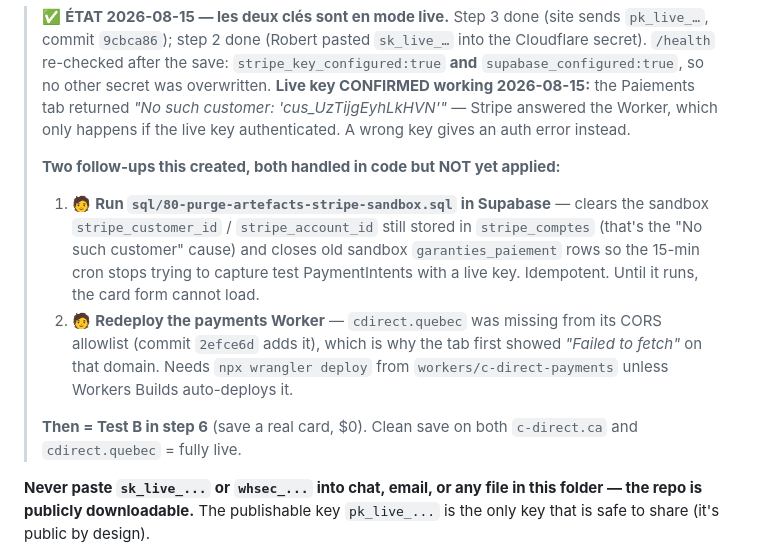
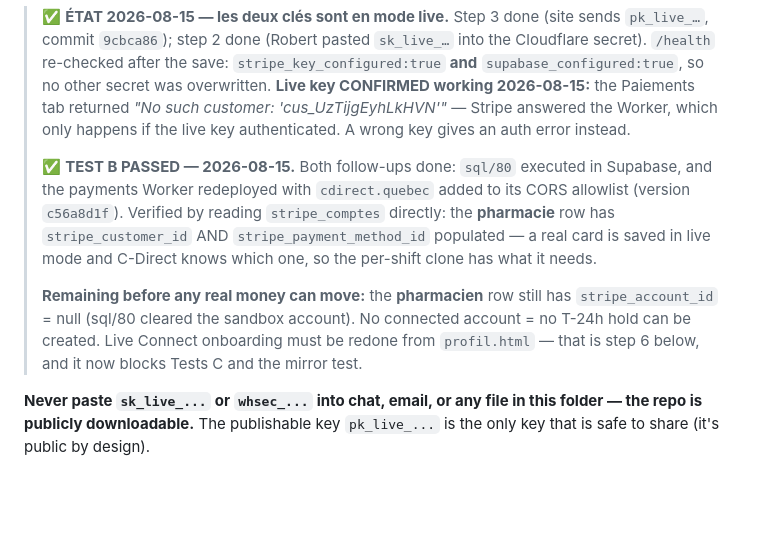
Before and after one commit to edouardmalak/Projet-1, a Markdown page: A-FAIRE-CONSOLIDE.md, the part around the change. Drawn GitHub-style; blank space fills up the shorter version.

Commit message:
A-FAIRE : test B reussi (carte live enregistree), reste onboarding Connect du pharmacien

```diff
--- a/A-FAIRE-CONSOLIDE.md
+++ b/A-FAIRE-CONSOLIDE.md
@@ -27,11 +27,9 @@ Robert confirmed 2026-08-15 that Stripe verification is done. Follow these steps
 > ✅ **ÉTAT 2026-08-15 — les deux clés sont en mode live.** Step 3 done (site sends `pk_live_…`, commit `9cbca86`); step 2 done (Robert pasted `sk_live_…` into the Cloudflare secret). `/health` re-checked after the save: `stripe_key_configured:true` **and** `supabase_configured:true`, so no other secret was overwritten.
 > **Live key CONFIRMED working 2026-08-15:** the Paiements tab returned *"No such customer: 'cus_UzTijgEyhLkHVN'"* — Stripe answered the Worker, which only happens if the live key authenticated. A wrong key gives an auth error instead.
 >
-> **Two follow-ups this created, both handled in code but NOT yet applied:**
-> 1. 🧑 **Run `sql/80-purge-artefacts-stripe-sandbox.sql` in Supabase** — clears the sandbox `stripe_customer_id` / `stripe_account_id` still stored in `stripe_comptes` (that's the "No such customer" cause) and closes old sandbox `garanties_paiement` rows so the 15-min cron stops trying to capture test PaymentIntents with a live key. Idempotent. Until it runs, the card form cannot load.
-> 2. 🧑 **Redeploy the payments Worker** — `cdirect.quebec` was missing from its CORS allowlist (commit `2efce6d` adds it), which is why the tab first showed *"Failed to fetch"* on that domain. Needs `npx wrangler deploy` from `workers/c-direct-payments` unless Workers Builds auto-deploys it.
+> ✅ **TEST B PASSED — 2026-08-15.** Both follow-ups done: `sql/80` executed in Supabase, and the payments Worker redeployed with `cdirect.quebec` added to its CORS allowlist (version `c56a8d1f`). Verified by reading `stripe_comptes` directly: the **pharmacie** row has `stripe_customer_id` AND `stripe_payment_method_id` populated — a real card is saved in live mode and C-Direct knows which one, so the per-shift clone has what it needs.
 >
-> **Then = Test B in step 6** (save a real card, $0). Clean save on both `c-direct.ca` and `cdirect.quebec` = fully live.
+> **Remaining before any real money can move:** the **pharmacien** row still has `stripe_account_id` = null (sql/80 cleared the sandbox account). No connected account = no T-24h hold can be created. Live Connect onboarding must be redone from `profil.html` — that is step 6 below, and it now blocks Tests C and the mirror test.
 
 **Never paste `sk_live_...` or `whsec_...` into chat, email, or any file in this folder — the repo is publicly downloadable.** The publishable key `pk_live_...` is the only key that is safe to share (it's public by design).
 
```
